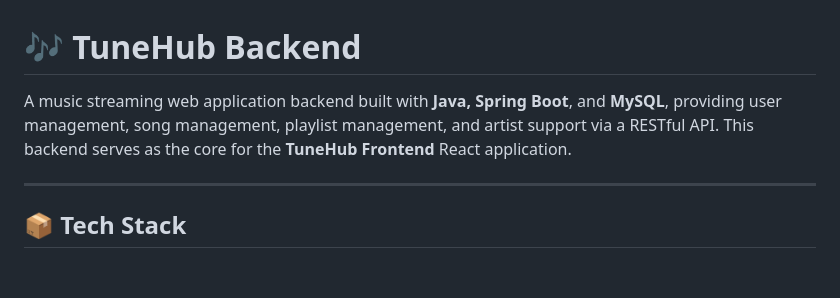
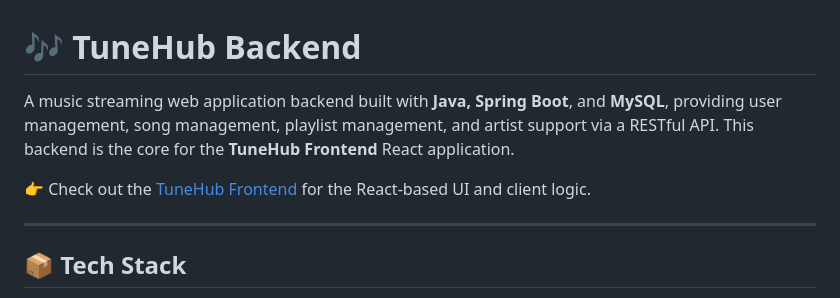
Before and after one commit to shyam0880/TuneHub-Backend, a Markdown page: README.md, the part around the change. Drawn GitHub-style; blank space fills up the shorter version.

```diff
--- a/README.md
+++ b/README.md
@@ -1,6 +1,9 @@
 # 🎶 TuneHub Backend
 
-A music streaming web application backend built with **Java, Spring Boot**, and **MySQL**, providing user management, song management, playlist management, and artist support via a RESTful API. This backend serves as the core for the **TuneHub Frontend** React application.
+A music streaming web application backend built with **Java, Spring Boot**, and **MySQL**, providing user management, song management, playlist management, and artist support via a RESTful API. This backend is the core for the **TuneHub Frontend** React application.
+
+👉 Check out the [TuneHub Frontend](https://github.com/shyam0880/TuneHub-Frontend) for the React-based UI and client logic.
+
 
 ---
 
```
